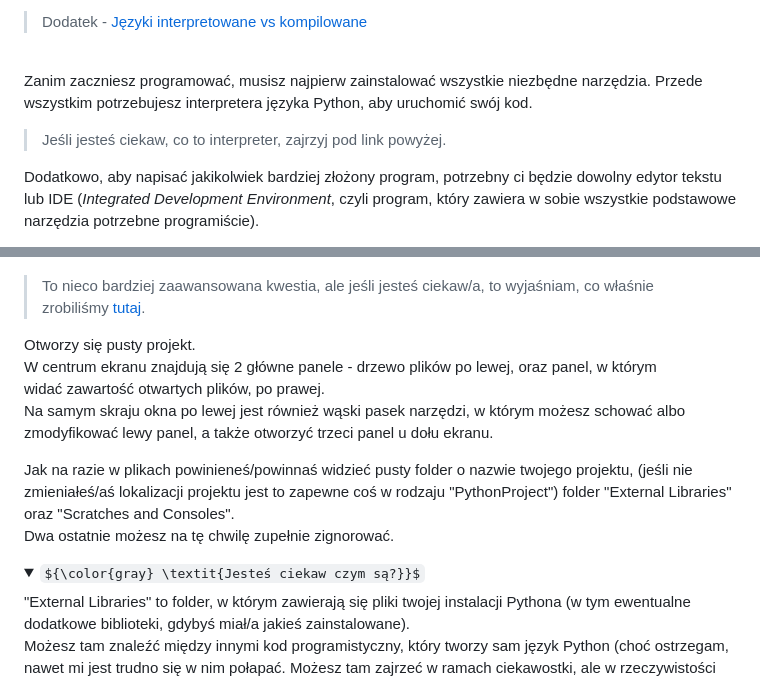
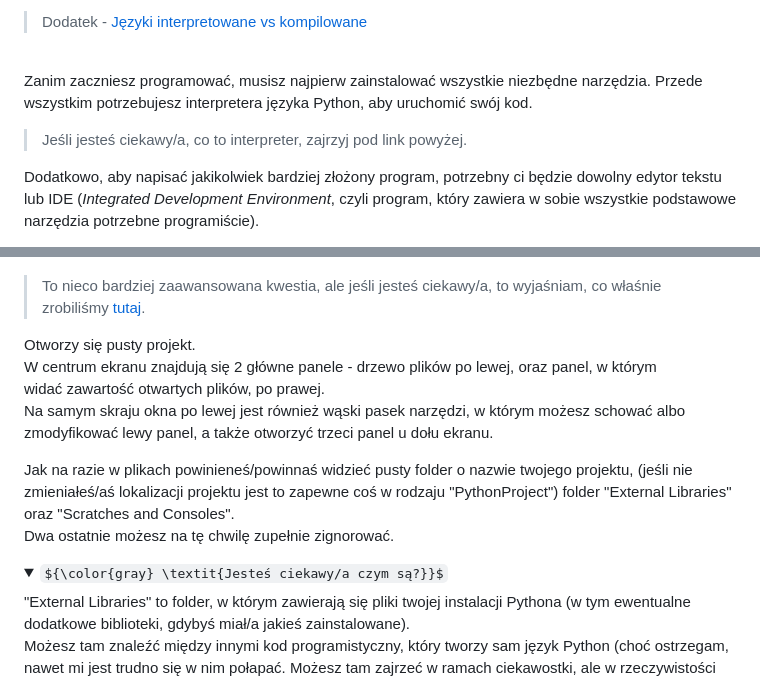
Before and after one commit to jermac-amu/Py-Course-BioSoft, a Markdown page: Lekcje/1 Przygotowanie do kursu.md, 2 parts joined by grey strips. Drawn GitHub-style; folded sections open; some formulas as TeX source.

Commit message:
Minor wording

```diff
--- a/Lekcje/1 Przygotowanie do kursu.md
+++ b/Lekcje/1 Przygotowanie do kursu.md
@@ -12,7 +12,7 @@ Python to jeden z najbardziej popularnych języków programowania na świecie.
 
 <br/>Zanim zaczniesz programować, musisz najpierw zainstalować wszystkie niezbędne narzędzia.
 Przede wszystkim potrzebujesz interpretera języka Python, aby uruchomić swój kod.
-> Jeśli jesteś ciekaw, co to interpreter, zajrzyj pod link powyżej.
+> Jeśli jesteś ciekawy/a, co to interpreter, zajrzyj pod link powyżej.
 
 Dodatkowo, aby napisać jakikolwiek bardziej złożony program, potrzebny ci będzie dowolny edytor tekstu lub IDE
 (*Integrated Development Environment*, czyli program, który zawiera w sobie wszystkie podstawowe narzędzia potrzebne programiście).
@@ -112,7 +112,7 @@ Wybierz "New project".
 
 *![Tu powinien być obraz, ale coś poszło nie tak...](./Assets/Przygotowanie/Pycharm_new_project.png)*
 
-> To nieco bardziej zaawansowana kwestia, ale jeśli jesteś ciekaw/a, to wyjaśniam, co właśnie zrobiliśmy [tutaj](<1.5 Przygotowanie bonus.md#środowiska_wirtualne>).
+> To nieco bardziej zaawansowana kwestia, ale jeśli jesteś ciekawy/a, to wyjaśniam, co właśnie zrobiliśmy [tutaj](<1.5 Przygotowanie bonus.md#środowiska_wirtualne>).
 
 Otworzy się pusty projekt.
 <br/>W centrum ekranu znajdują się 2 główne panele - drzewo plików po lewej, oraz panel, w którym widać zawartość otwartych plików, po prawej.
@@ -122,7 +122,7 @@ Jak na razie w plikach powinieneś/powinnaś widzieć pusty folder o nazwie two
 <br/>Dwa ostatnie możesz na tę chwilę zupełnie zignorować.
 
 <details>
-<summary>${\color{gray} \textit{Jesteś ciekaw czym są?}}$</summary>
+<summary>${\color{gray} \textit{Jesteś ciekawy/a czym są?}}$</summary>
 "External Libraries" to folder, w którym zawierają się pliki twojej instalacji Pythona (w tym ewentualne dodatkowe biblioteki, gdybyś miał/a jakieś zainstalowane).
 <br/>Możesz tam znaleźć między innymi kod programistyczny, który tworzy sam język Python (choć ostrzegam, nawet mi jest trudno się w nim połapać. Możesz tam zajrzeć w ramach ciekawostki, ale w rzeczywistości bardzo trudno czegokolwiek się w ten sposób dowiedzieć).
 
```
Also changed, not shown: other parts of Lekcje/1 Przygotowanie do kursu.md (+1 -1 lines).
